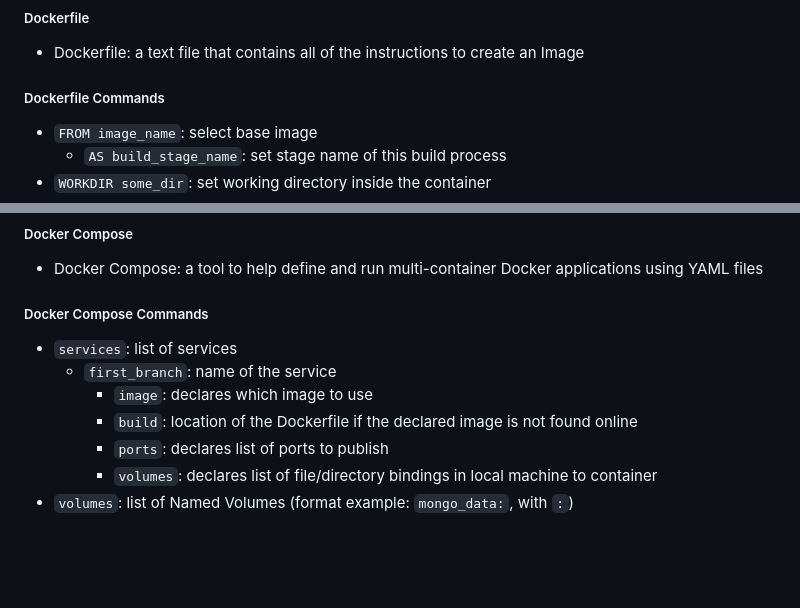
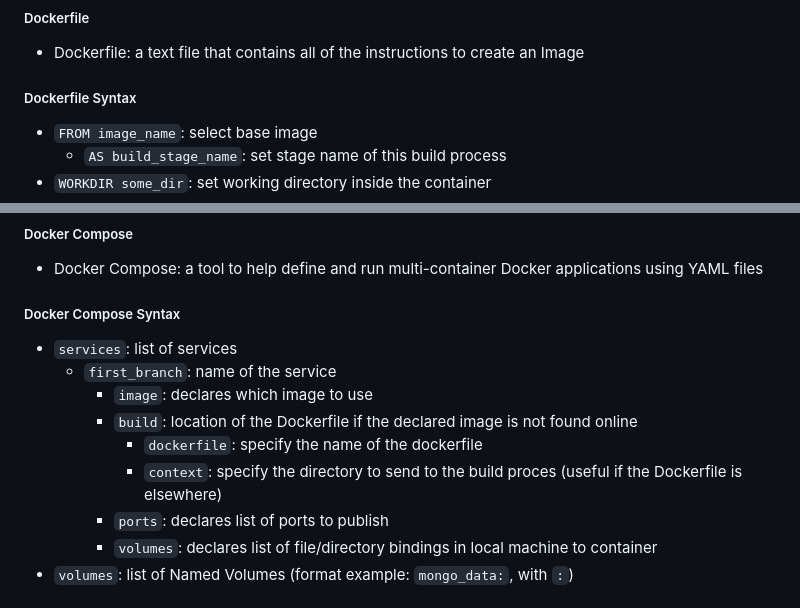
Before and after one commit to ricky-kiva/ctnr-exc-intro-fso, a Markdown page: README.md, 2 parts joined by grey strips. GitHub-like rendering; blank space fills up the shorter version.

Commit message:
docs(readme): add notes on Docker Compose syntax

```diff
--- a/README.md
+++ b/README.md
@@ -51,7 +51,7 @@
 ##### Dockerfile
 - Dockerfile: a text file that contains all of the instructions to create an Image
 
-##### Dockerfile Commands
+##### Dockerfile Syntax
 - `FROM image_name`: select base image
   - `AS build_stage_name`: set stage name of this build process
 - `WORKDIR some_dir`: set working directory inside the container
@@ -68,11 +68,13 @@
 ##### Docker Compose
 - Docker Compose: a tool to help define and run multi-container Docker applications using YAML files
 
-##### Docker Compose Commands
+##### Docker Compose Syntax
 - `services`: list of services
   - `first_branch`: name of the service
     - `image`: declares which image to use
     - `build`: location of the Dockerfile if the declared image is not found online
+      - `dockerfile`: specify the name of the dockerfile
+      - `context`: specify the directory to send to the build proces (useful if the Dockerfile is elsewhere)
     - `ports`: declares list of ports to publish
     - `volumes`: declares list of file/directory bindings in local machine to container
 - `volumes`: list of Named Volumes (format example: `mongo_data:`, with `:`)
```
